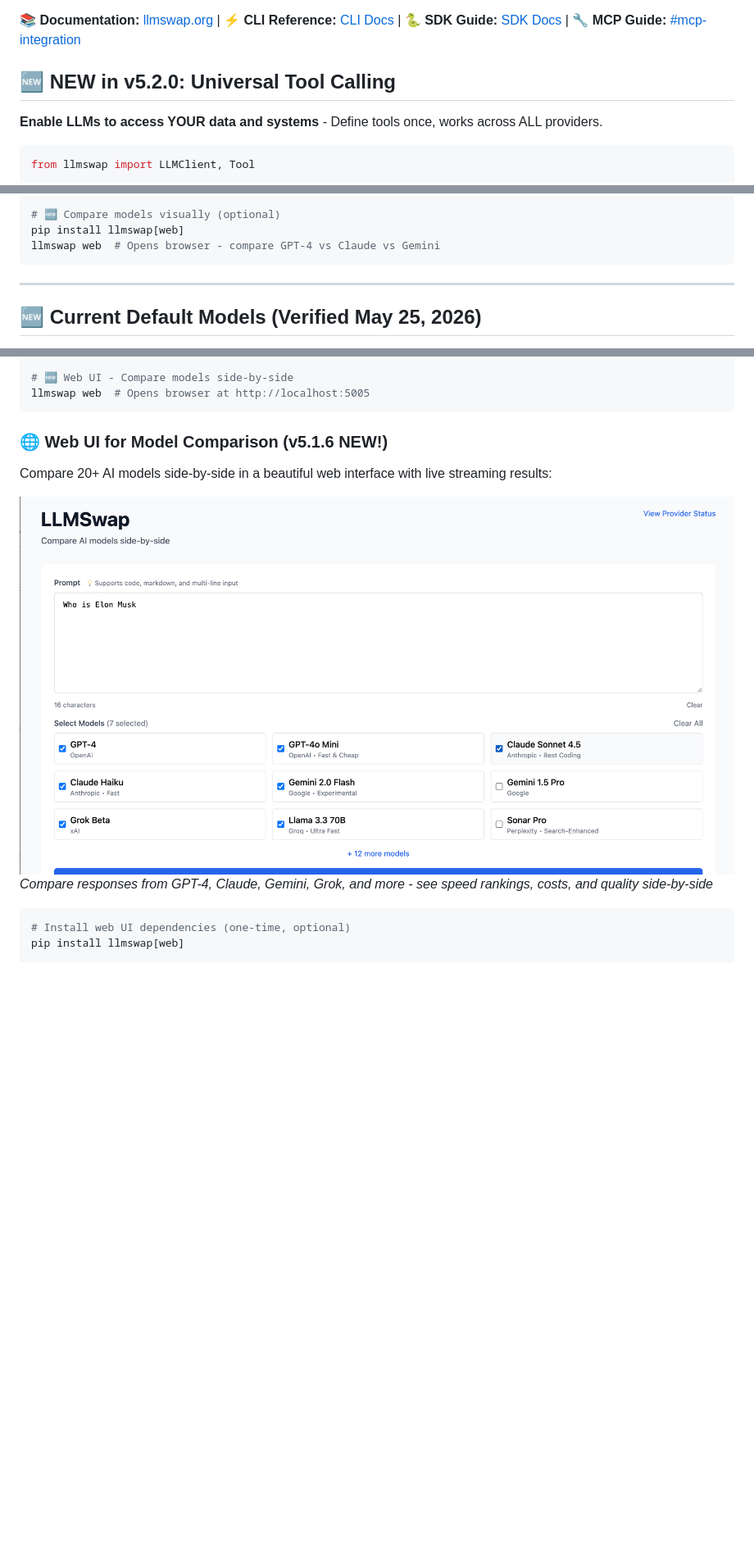
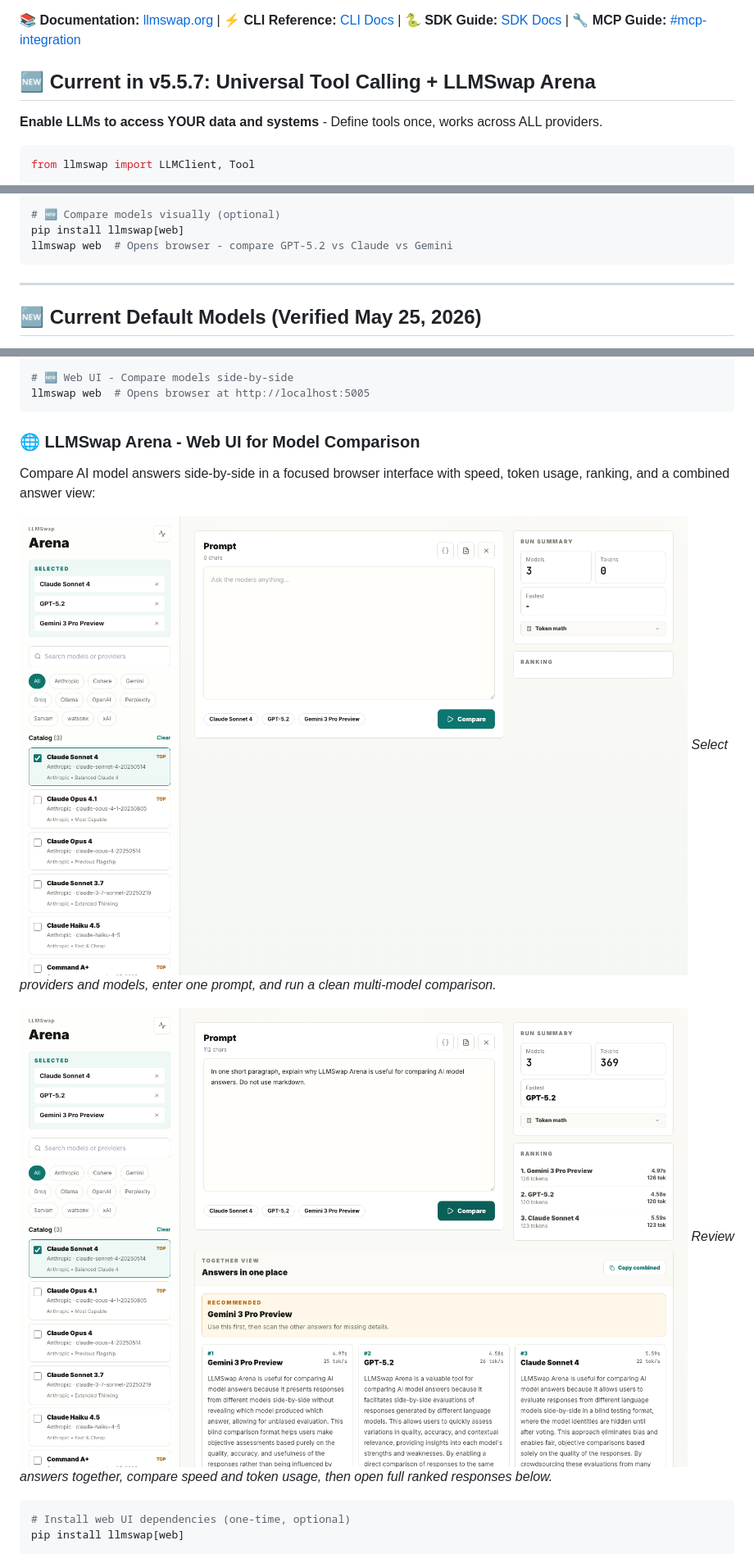
Before and after one commit to sreenathmmenon/llmswap, a Markdown page: README.md, 3 parts joined by grey strips. Shown at 82% size. GitHub-like rendering; pictures changed too: assets/llmswap-arena-home.png (added), assets/llmswap-arena-results.png (added); blank space fills up the shorter version.

Commit message:
Revamp web UI as LLMSwap Arena

````diff
--- a/README.md
+++ b/README.md
@@ -20,7 +20,7 @@ One simple interface for Anthropic, OpenAI, Gemini, Groq, X.AI and more. Stop wr
 
 **📚 Documentation:** [llmswap.org](https://llmswap.org) | **⚡ CLI Reference:** [CLI Docs](https://llmswap.org/docs/cli.html) | **🐍 SDK Guide:** [SDK Docs](https://llmswap.org/docs/sdk.html) | **🔧 MCP Guide:** [#mcp-integration](#-mcp-integration-new)
 
-## 🆕 NEW in v5.2.0: Universal Tool Calling
+## 🆕 Current in v5.5.7: Universal Tool Calling + LLMSwap Arena
 
 **Enable LLMs to access YOUR data and systems** - Define tools once, works across ALL providers.
 
@@ -80,7 +80,7 @@ llmswap-mcp --command npx -y @modelcontextprotocol/server-filesystem ~/Documents
 
 # 🆕 Compare models visually (optional)
 pip install llmswap[web]
-llmswap web  # Opens browser - compare GPT-4 vs Claude vs Gemini
+llmswap web  # Opens browser - compare GPT-5.2 vs Claude vs Gemini
 ```
 
 ---
@@ -1797,12 +1795,15 @@ llmswap logs --analyze app.log --since "2h ago"
 llmswap web  # Opens browser at http://localhost:5005
 ```
 
-### 🌐 **Web UI for Model Comparison** (v5.1.6 NEW!)
-
-Compare 20+ AI models side-by-side in a beautiful web interface with live streaming results:
-
-![LLMSwap Web UI - Model Comparison](assets/web-ui-screenshot.png)
-*Compare responses from GPT-4, Claude, Gemini, Grok, and more - see speed rankings, costs, and quality side-by-side*
+### 🌐 **LLMSwap Arena - Web UI for Model Comparison**
+
+Compare AI model answers side-by-side in a focused browser interface with speed, token usage, ranking, and a combined answer view:
+
+![LLMSwap Arena - Prompt and model selection](assets/llmswap-arena-home.png)
+*Select providers and models, enter one prompt, and run a clean multi-model comparison.*
+
+![LLMSwap Arena - Results and together view](assets/llmswap-arena-results.png)
+*Review answers together, compare speed and token usage, then open full ranked responses below.*
 
 ```bash
 # Install web UI dependencies (one-time, optional)
````
Also changed, not shown: other parts of README.md (+10 -12 lines), 11 other files.
